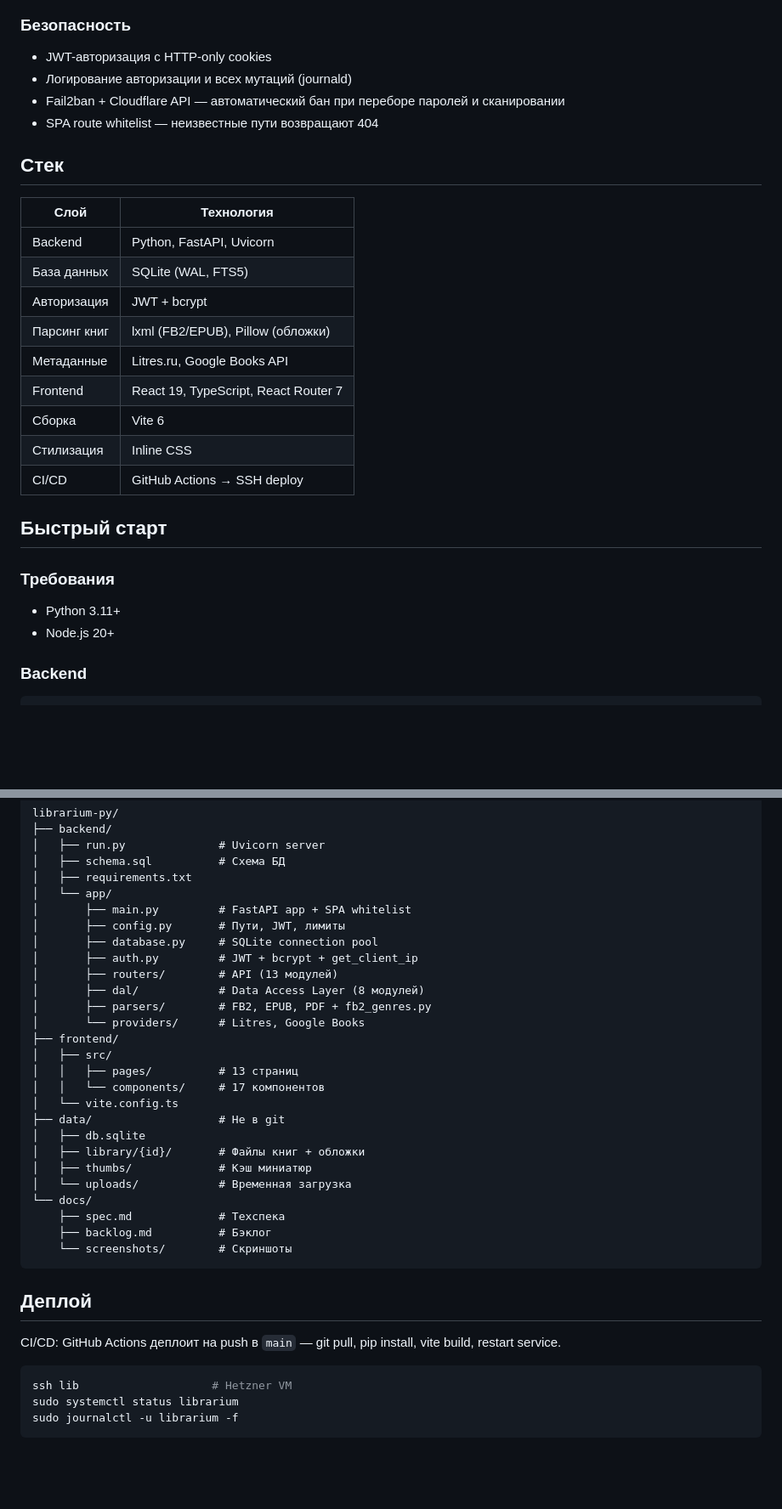
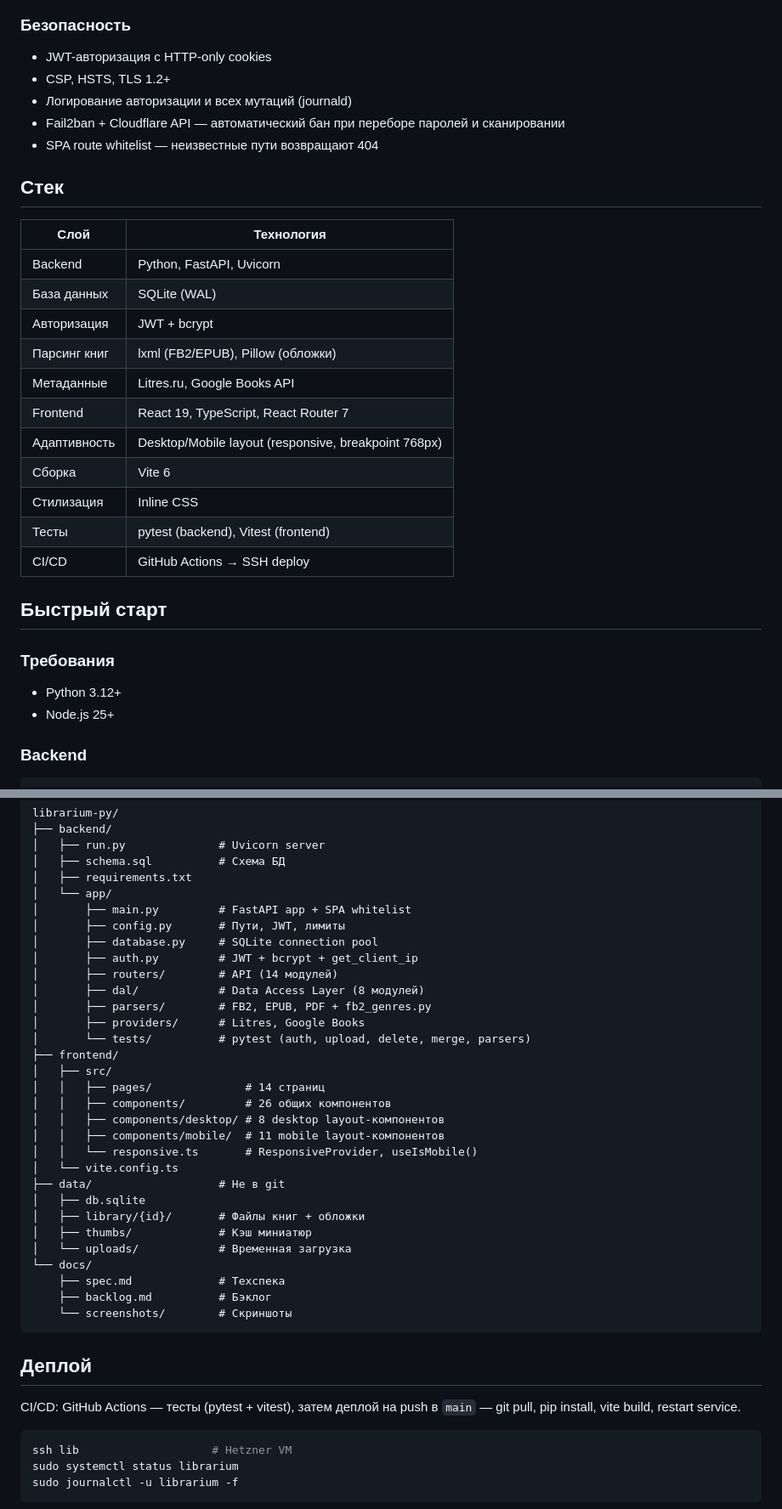
Before and after one commit to Orshanski/librarium-py, a Markdown page: README.md, 2 parts joined by grey strips. Shown at 85% size. Drawn GitHub-style; blank space fills up the shorter version.

Commit message:
docs: update documentation for mobile UI, testing, and current state
Reflect mobile/desktop responsive architecture, LIKE search (FTS5
removed), pytest/vitest test suites, CI with tests, updated component
counts and Node.js/Python version requirements.

Co-Authored-By: Claude Opus 4.6 (1M context) <noreply@anthropic.com>

````diff
--- a/README.md
+++ b/README.md
@@ -63,6 +63,7 @@
 ### Безопасность
 
 - JWT-авторизация с HTTP-only cookies
+- CSP, HSTS, TLS 1.2+
 - Логирование авторизации и всех мутаций (journald)
 - Fail2ban + Cloudflare API — автоматический бан при переборе паролей и сканировании
 - SPA route whitelist — неизвестные пути возвращают 404
@@ -72,21 +73,23 @@
 | Слой | Технология |
 |------|-----------|
 | Backend | Python, FastAPI, Uvicorn |
-| База данных | SQLite (WAL, FTS5) |
+| База данных | SQLite (WAL) |
 | Авторизация | JWT + bcrypt |
 | Парсинг книг | lxml (FB2/EPUB), Pillow (обложки) |
 | Метаданные | Litres.ru, Google Books API |
 | Frontend | React 19, TypeScript, React Router 7 |
+| Адаптивность | Desktop/Mobile layout (responsive, breakpoint 768px) |
 | Сборка | Vite 6 |
 | Стилизация | Inline CSS |
+| Тесты | pytest (backend), Vitest (frontend) |
 | CI/CD | GitHub Actions → SSH deploy |
 
 ## Быстрый старт
 
 ### Требования
 
-- Python 3.11+
-- Node.js 20+
+- Python 3.12+
+- Node.js 25+
 
 ### Backend
 
@@ -139,14 +142,18 @@ librarium-py/
 │       ├── config.py       # Пути, JWT, лимиты
 │       ├── database.py     # SQLite connection pool
 │       ├── auth.py         # JWT + bcrypt + get_client_ip
-│       ├── routers/        # API (13 модулей)
+│       ├── routers/        # API (14 модулей)
 │       ├── dal/            # Data Access Layer (8 модулей)
 │       ├── parsers/        # FB2, EPUB, PDF + fb2_genres.py
-│       └── providers/      # Litres, Google Books
+│       ├── providers/      # Litres, Google Books
+│       └── tests/          # pytest (auth, upload, delete, merge, parsers)
 ├── frontend/
 │   ├── src/
-│   │   ├── pages/          # 13 страниц
-│   │   └── components/     # 17 компонентов
+│   │   ├── pages/              # 14 страниц
+│   │   ├── components/         # 26 общих компонентов
+│   │   ├── components/desktop/ # 8 desktop layout-компонентов
+│   │   ├── components/mobile/  # 11 mobile layout-компонентов
+│   │   └── responsive.ts       # ResponsiveProvider, useIsMobile()
 │   └── vite.config.ts
 ├── data/                   # Не в git
 │   ├── db.sqlite
@@ -161,7 +168,7 @@ librarium-py/
 
 ## Деплой
 
-CI/CD: GitHub Actions деплоит на push в `main` — git pull, pip install, vite build, restart service.
+CI/CD: GitHub Actions — тесты (pytest + vitest), затем деплой на push в `main` — git pull, pip install, vite build, restart service.
 
 ```bash
 ssh lib                    # Hetzner VM
````
Also changed, not shown: other parts of README.md (+3 -3 lines).
